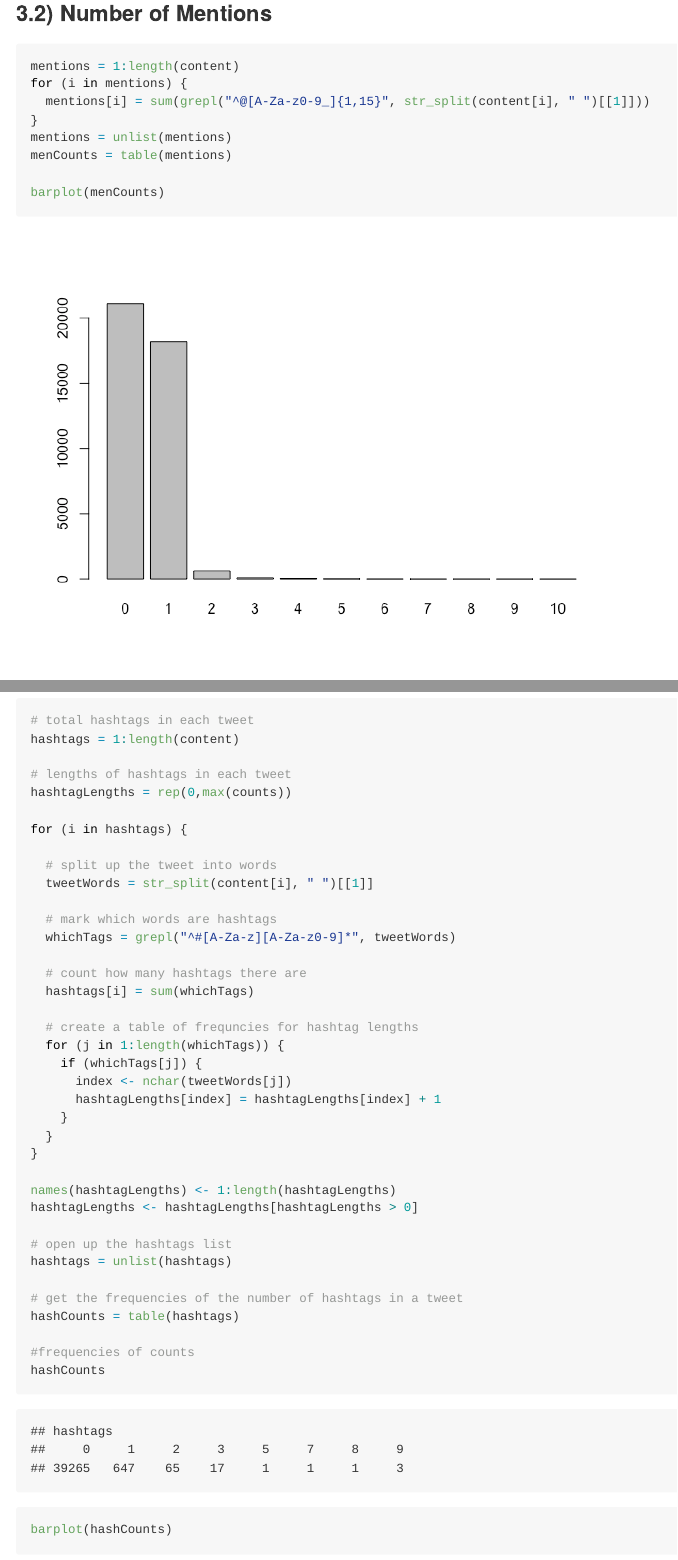
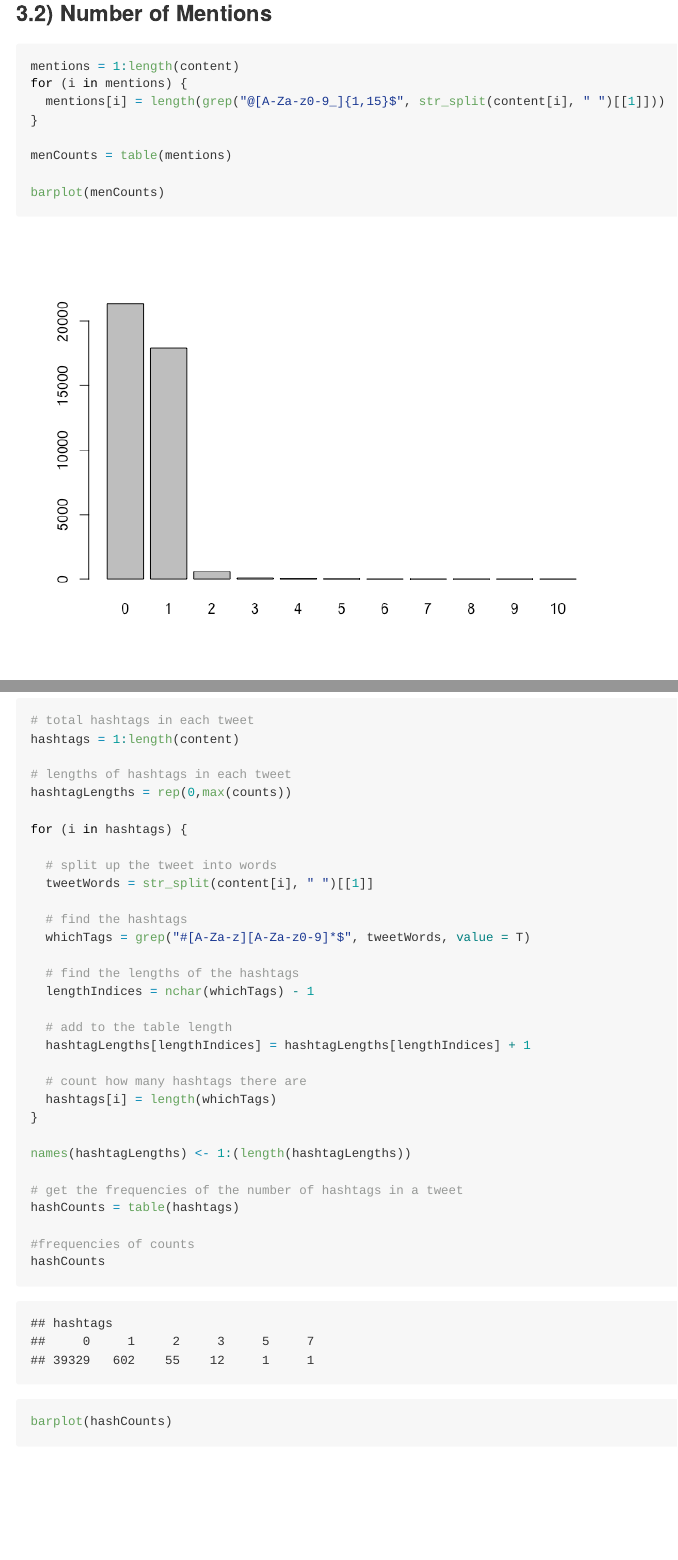
Before and after one commit to shreysamdani/hw-stat133, an R Markdown document (hw04/report/hw04-shrey-samdani.Rmd): the page in a window 1100 px wide, from 4680 px down, and a second part further down, joined at a grey line. The pictures show the output file hw04/report/hw04-shrey-samdani.md that the author committed with the source, drawn offline in the style of GitHub.

Commit message:
fixed 3.2/3.3 bugs

````diff
--- a/hw04/report/hw04-shrey-samdani.Rmd
+++ b/hw04/report/hw04-shrey-samdani.Rmd
@@ -80,9 +80,9 @@ hist(counts, breaks = seq(0, max(counts)+5, by=5))
 ```{r}
 mentions = 1:length(content)
 for (i in mentions) {
-  mentions[i] = sum(grepl("^@[A-Za-z0-9_]{1,15}", str_split(content[i], " ")[[1]]))
+  mentions[i] = length(grep("@[A-Za-z0-9_]{1,15}$", str_split(content[i], " ")[[1]]))
 }
-mentions = unlist(mentions)
+
 menCounts = table(mentions)
 
 barplot(menCounts)
@@ -103,26 +103,20 @@ for (i in hashtags) {
   # split up the tweet into words
   tweetWords = str_split(content[i], " ")[[1]]
 
-  # mark which words are hashtags
-  whichTags = grepl("^#[A-Za-z][A-Za-z0-9]*", tweetWords)
+  # find the hashtags
+  whichTags = grep("#[A-Za-z][A-Za-z0-9]*$", tweetWords, value = T)
+
+  # find the lengths of the hashtags
+  lengthIndices = nchar(whichTags) - 1
+
+  # add to the table length
+  hashtagLengths[lengthIndices] = hashtagLengths[lengthIndices] + 1
 
   # count how many hashtags there are
-  hashtags[i] = sum(whichTags)
-
-  # create a table of frequncies for hashtag lengths
-  for (j in 1:length(whichTags)) {
-    if (whichTags[j]) {
-      index <- nchar(tweetWords[j])
-      hashtagLengths[index] = hashtagLengths[index] + 1
-    }
-  }
+  hashtags[i] = length(whichTags)
 }
 
-names(hashtagLengths) <- 1:length(hashtagLengths)
-hashtagLengths <- hashtagLengths[hashtagLengths > 0]
-
-# open up the hashtags list
-hashtags = unlist(hashtags)
+names(hashtagLengths) <- 1:(length(hashtagLengths))
 
 # get the frequencies of the number of hashtags in a tweet
 hashCounts = table(hashtags)
````
Also changed, not shown: hw04/images/unnamed-chunk-10-1.png, hw04/images/unnamed-chunk-11-1.png, hw04/report/hw04-shrey-samdani.md, 2 other files.
